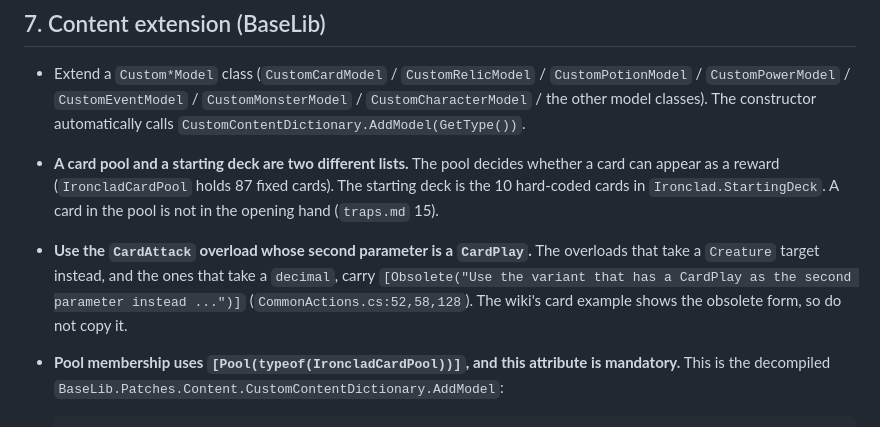
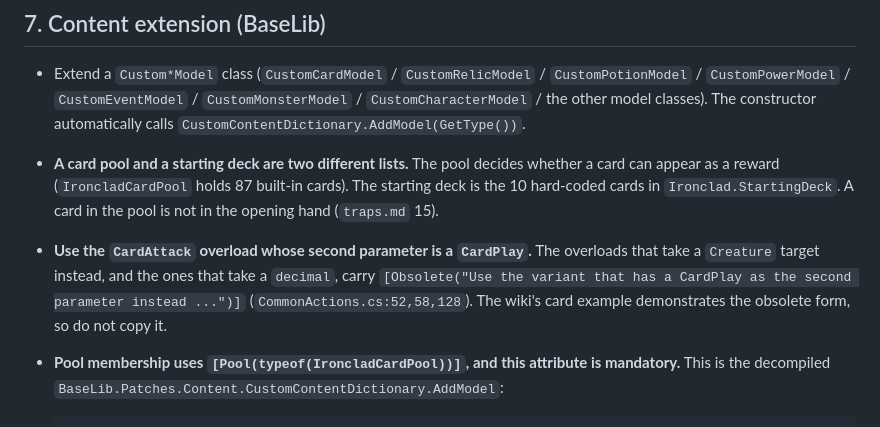
Before and after one commit to ruonanzh/sts2-mod-repo, a Markdown page: docs/game.md, the part around the change. Rendered like a GitHub page.

Commit message:
docs: drop two word rotations the linter flags in game.md
'fixed' collided with 'correct' and 'shows' with 'display'. Nothing about the
meaning changed. The linter now reports zero for this file.

```diff
--- a/docs/game.md
+++ b/docs/game.md
@@ -242,12 +242,12 @@ Two details make the in-code route silent when it is wrong:
   `CustomPowerModel` / `CustomEventModel` / `CustomMonsterModel` / `CustomCharacterModel` / the other
   model classes). The constructor automatically calls `CustomContentDictionary.AddModel(GetType())`.
 - **A card pool and a starting deck are two different lists.** The pool decides whether a card can
-  appear as a reward (`IroncladCardPool` holds 87 fixed cards). The starting deck is the 10 hard-coded
+  appear as a reward (`IroncladCardPool` holds 87 built-in cards). The starting deck is the 10 hard-coded
   cards in `Ironclad.StartingDeck`. A card in the pool is not in the opening hand (`traps.md` 15).
 - **Use the `CardAttack` overload whose second parameter is a `CardPlay`.** The overloads that take a
   `Creature` target instead, and the ones that take a `decimal`, carry
   `[Obsolete("Use the variant that has a CardPlay as the second parameter instead ...")]`
-  (`CommonActions.cs:52,58,128`). The wiki's card example shows the obsolete form, so do not copy it.
+  (`CommonActions.cs:52,58,128`). The wiki's card example demonstrates the obsolete form, so do not copy it.
 - **Pool membership uses `[Pool(typeof(IroncladCardPool))]`, and this attribute is mandatory.**
   This is the decompiled `BaseLib.Patches.Content.CustomContentDictionary.AddModel`:
 
```
